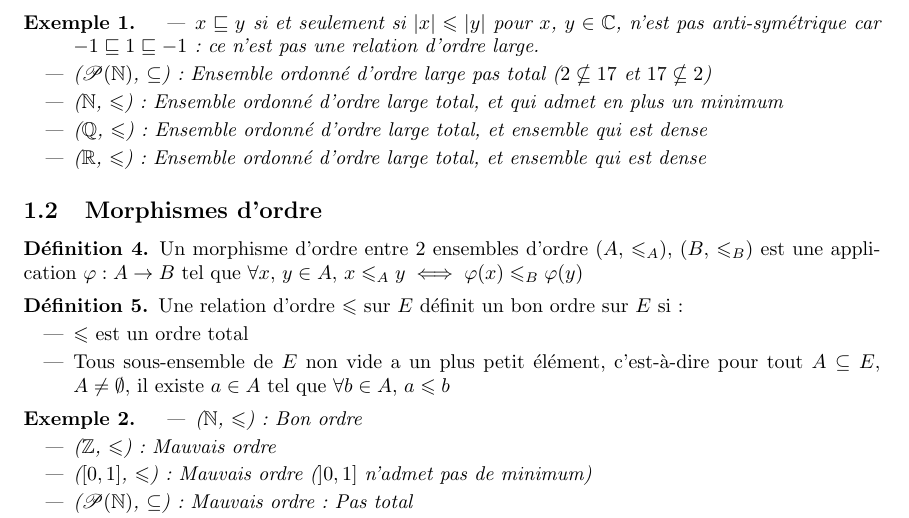
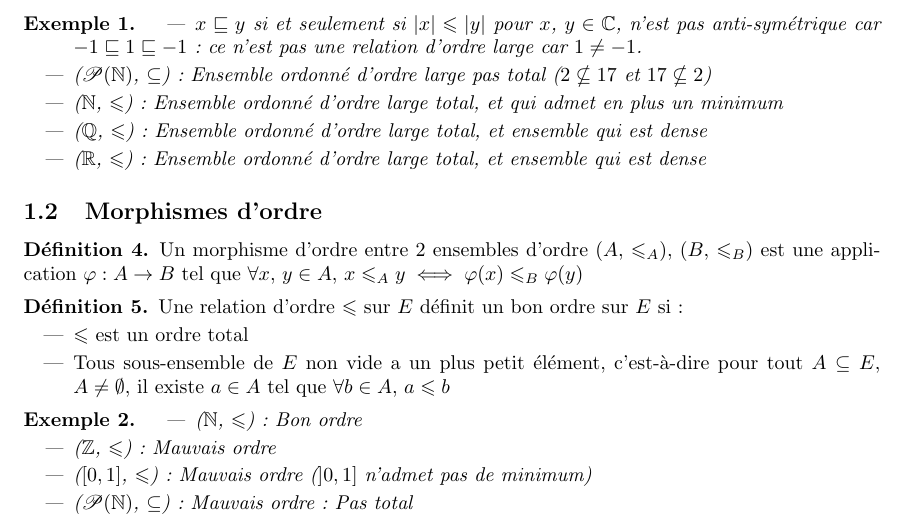
Before and after one commit to Yag000/logique-notes, a LaTeX document (logique-notes.tex): part of page 2 of 2, cut so that both start at the same text. Compiled offline with pdfLaTeX.

Commit message:
feat: add missing justification of example 1 for orders

```diff
--- a/logique-notes.tex
+++ b/logique-notes.tex
@@ -104,7 +104,7 @@
 \begin{example}
     \begin{itemize}
         \item $x \sqsubseteq y$ si et seulement si $|x| \leqslant |y|$ pour $x$, $y \in \mathbb{C}$, n'est pas anti-symétrique
-            car $-1 \sqsubseteq 1 \sqsubseteq -1$: ce n'est pas une relation d'ordre large.
+            car $-1 \sqsubseteq 1 \sqsubseteq -1$: ce n'est pas une relation d'ordre large car $1 \neq -1$.
         \item ($\mathscr{P}(\mathbb{N})$, $\subseteq$): Ensemble ordonné d'ordre large pas total (${2} \nsubseteq {17}$ et ${17} \nsubseteq {2}$)
         \item ($\mathbb{N}$, $\leqslant$): Ensemble ordonné d'ordre large total, et qui admet en plus un minimum
         \item ($\mathbb{Q}$, $\leqslant$): Ensemble ordonné d'ordre large total, et ensemble qui est dense
```
